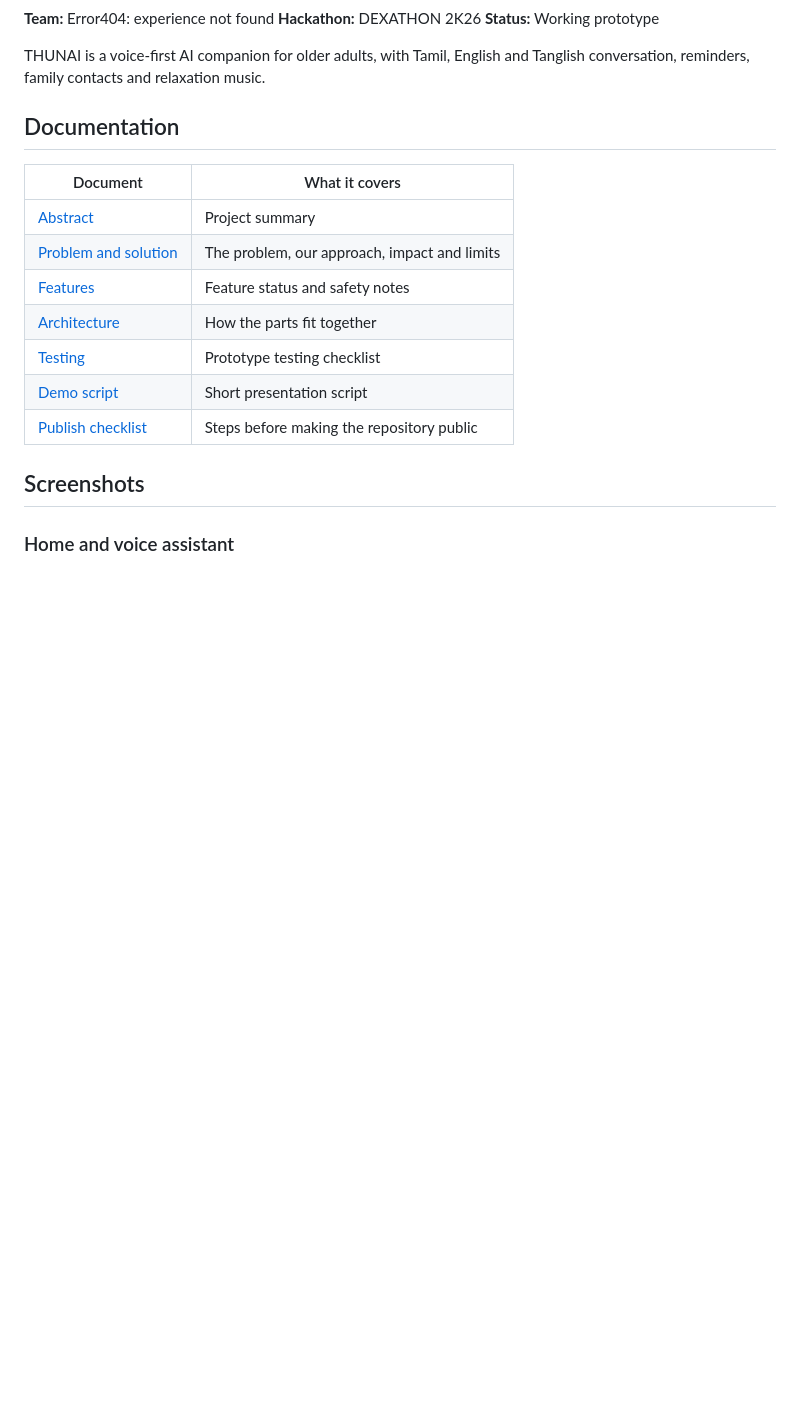
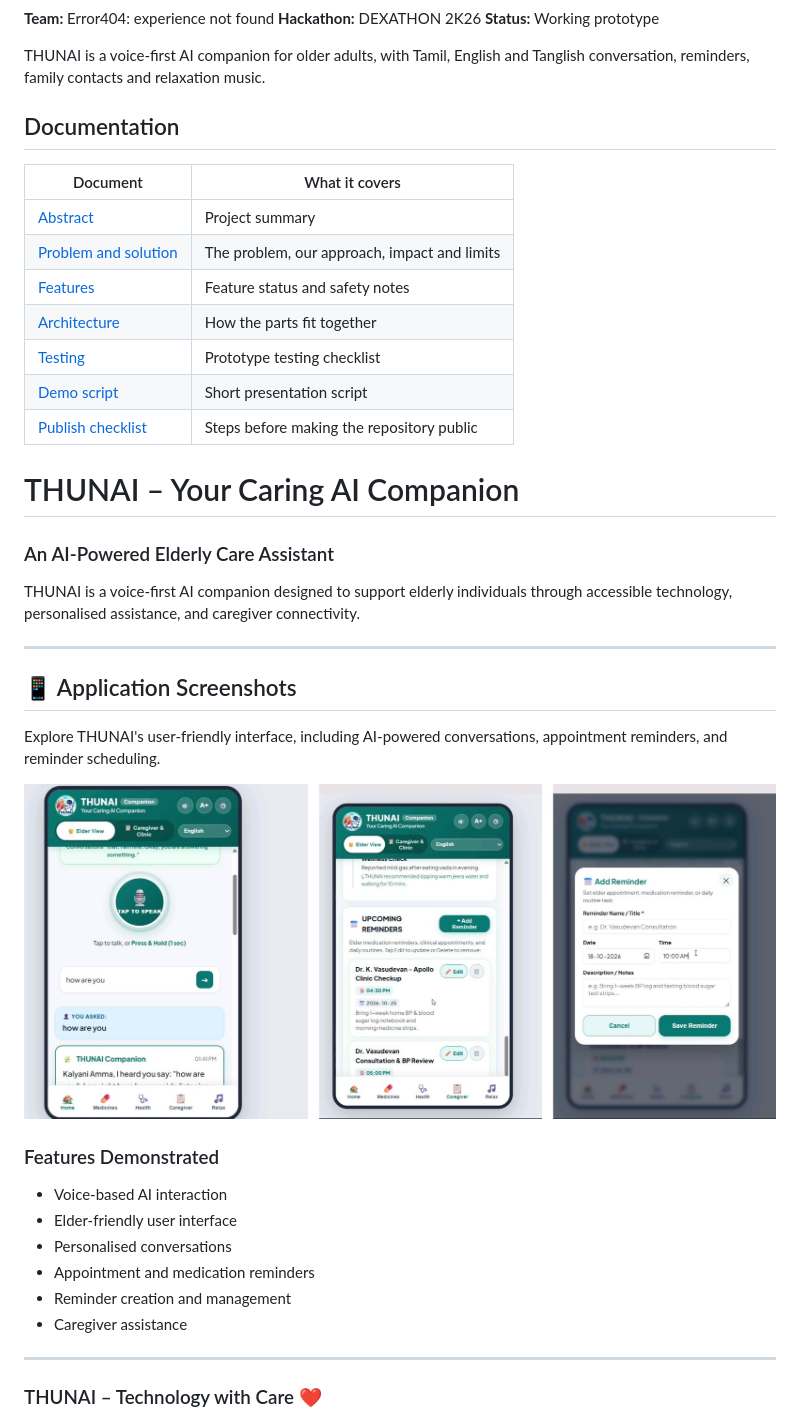
Before and after one commit to arini-2007/THUNAI-Senior-Companion-, a Markdown page: README.md, the part around one of its changes. GitHub-like rendering; blank space fills up the shorter version.

```diff
--- a/README.md
+++ b/README.md
@@ -18,8 +18,32 @@ THUNAI is a voice-first AI companion for older adults, with Tamil, English and T
 | [Demo script](docs/DEMO_SCRIPT.md) | Short presentation script |
 | [Publish checklist](docs/INTEGRATION.md) | Steps before making the repository public |
 
-## Screenshots
+# THUNAI – Your Caring AI Companion
 
-### Home and voice assistant
+### An AI-Powered Elderly Care Assistant
+
+THUNAI is a voice-first AI companion designed to support elderly individuals through accessible technology, personalised assistance, and caregiver connectivity.
+
+---
+
+## 📱 Application Screenshots
+
+Explore THUNAI's user-friendly interface, including AI-powered conversations, appointment reminders, and reminder scheduling.
+
+<p align="center">
+  <img src="screenshots.jpg" alt="THUNAI Application Screenshots" width="100%">
+</p>
+
+### Features Demonstrated
+- Voice-based AI interaction
+- Elder-friendly user interface
+- Personalised conversations
+- Appointment and medication reminders
+- Reminder creation and management
+- Caregiver assistance
+
+---
+
+### THUNAI – Technology with Care ❤️
 
 
```
Also changed, not shown: other parts of README.md (+0 -15 lines).
